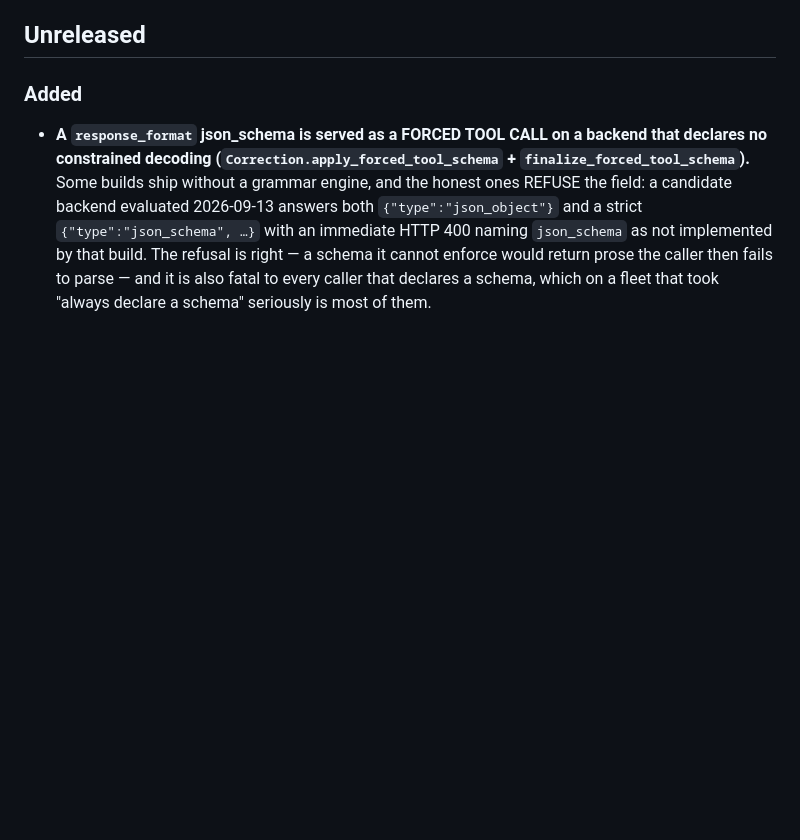
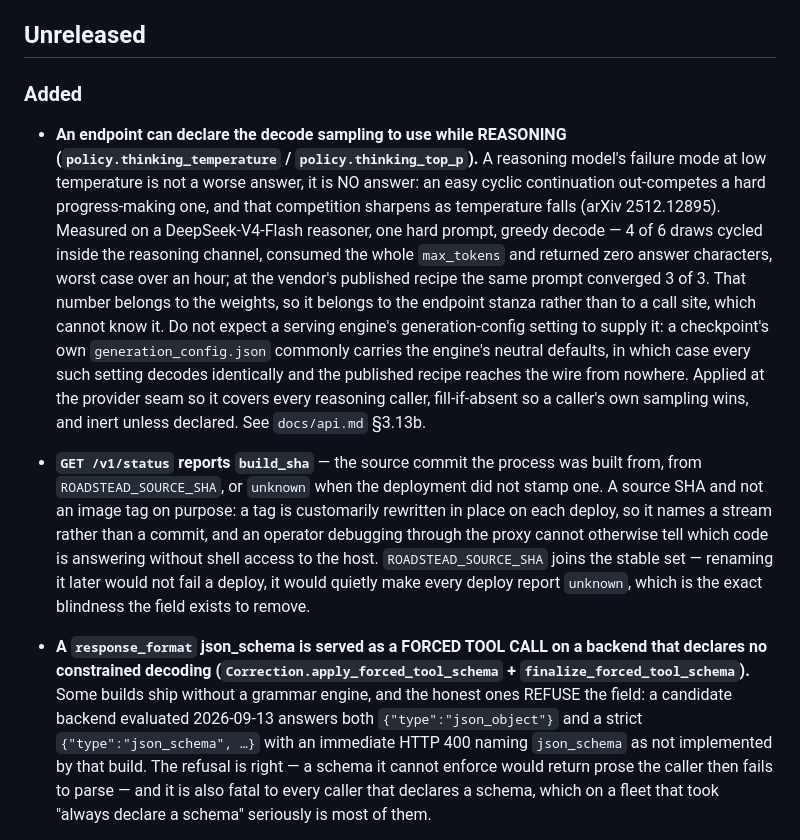
Before and after one commit to alexdkent/roadstead, a Markdown page: CHANGELOG.md, the part around the change. Drawn GitHub-style; blank space fills up the shorter version.

```diff
--- a/CHANGELOG.md
+++ b/CHANGELOG.md
@@ -13,6 +13,27 @@ summary. The bullets below link in there where the long version is worth reading
 ## Unreleased
 
 ### Added
+
+- **An endpoint can declare the decode sampling to use while REASONING
+  (`policy.thinking_temperature` / `policy.thinking_top_p`).** A reasoning model's failure mode at
+  low temperature is not a worse answer, it is NO answer: an easy cyclic continuation out-competes a
+  hard progress-making one, and that competition sharpens as temperature falls (arXiv 2512.12895).
+  Measured on a DeepSeek-V4-Flash reasoner, one hard prompt, greedy decode — 4 of 6 draws cycled
+  inside the reasoning channel, consumed the whole `max_tokens` and returned zero answer characters,
+  worst case over an hour; at the vendor's published recipe the same prompt converged 3 of 3. That
+  number belongs to the weights, so it belongs to the endpoint stanza rather than to a call site,
+  which cannot know it. Do not expect a serving engine's generation-config setting to supply it: a
+  checkpoint's own `generation_config.json` commonly carries the engine's neutral defaults, in which
+  case every such setting decodes identically and the published recipe reaches the wire from
+  nowhere. Applied at the provider seam so it covers every reasoning caller, fill-if-absent so a
+  caller's own sampling wins, and inert unless declared. See `docs/api.md` §3.13b.
+- **`GET /v1/status` reports `build_sha`** — the source commit the process was built from, from
+  `ROADSTEAD_SOURCE_SHA`, or `unknown` when the deployment did not stamp one. A source SHA and not
+  an image tag on purpose: a tag is customarily rewritten in place on each deploy, so it names a
+  stream rather than a commit, and an operator debugging through the proxy cannot otherwise tell
+  which code is answering without shell access to the host. `ROADSTEAD_SOURCE_SHA` joins the stable
+  set — renaming it later would not fail a deploy, it would quietly make every deploy report
+  `unknown`, which is the exact blindness the field exists to remove.
 
 - **A `response_format` json_schema is served as a FORCED TOOL CALL on a backend that declares no
   constrained decoding (`Correction.apply_forced_tool_schema` + `finalize_forced_tool_schema`).**
```
Also changed, not shown: docs/api.md (+30 -0 lines), docs/configuration.md (+1 -1 lines).
